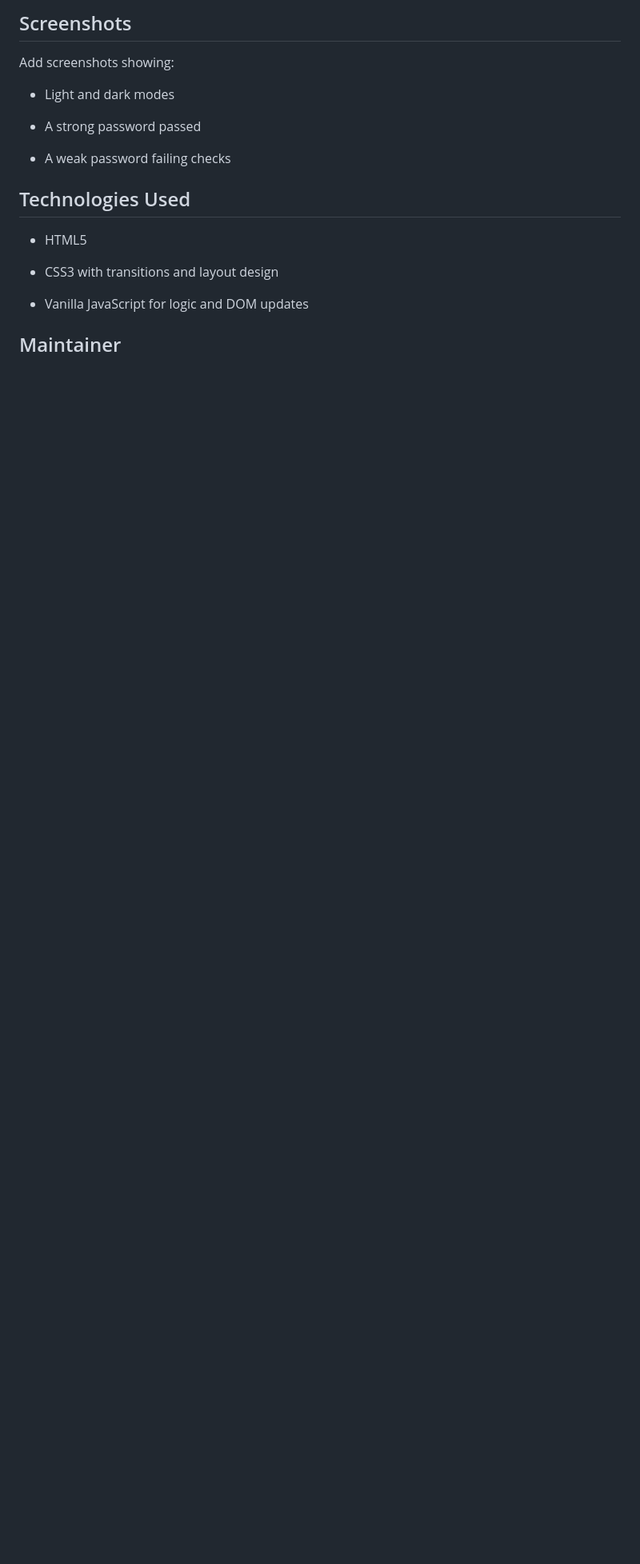
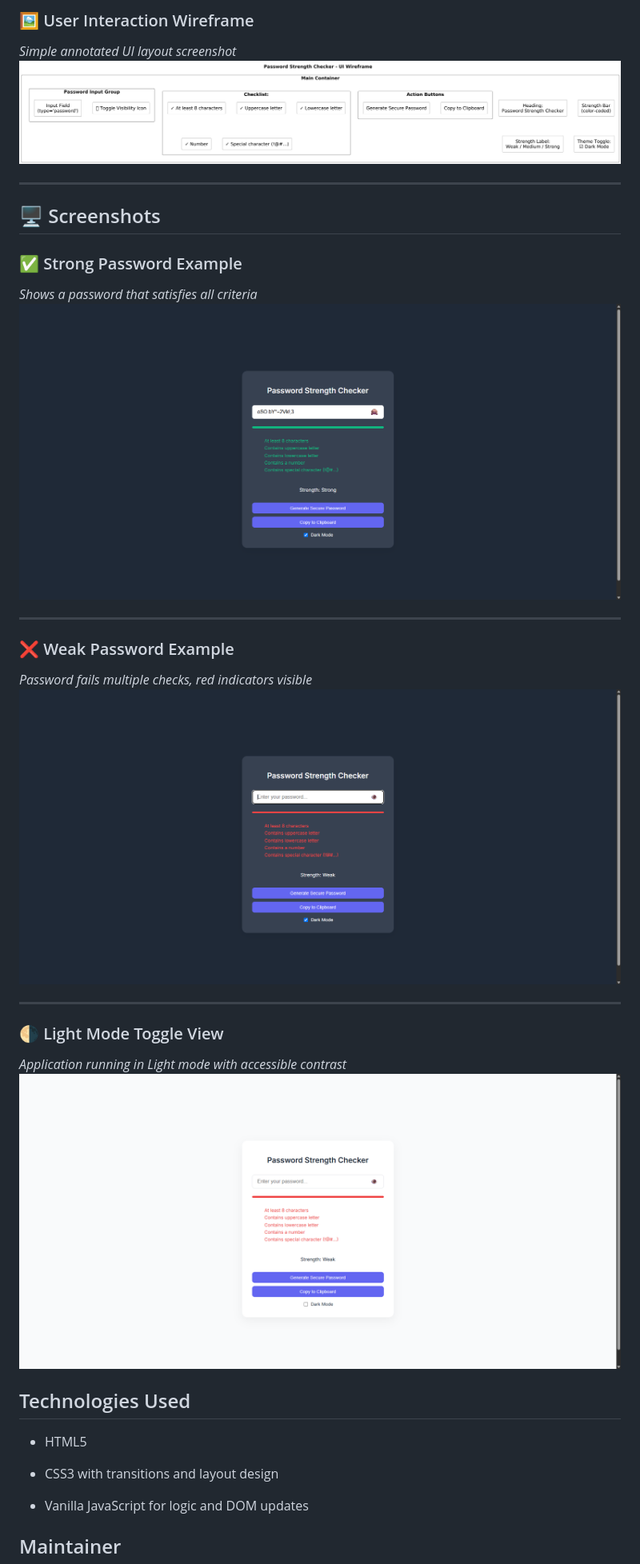
Before and after one commit to LousyCake/CyberSecurity_Projects, a Markdown page: Password Checker/README.md, the part around one of its changes. Shown at 80% size. Drawn GitHub-style; blank space fills up the shorter version.

```diff
--- a/Password Checker/README.md
+++ b/Password Checker/README.md
@@ -104,14 +105,27 @@ Add the following diagrams/screenshots and label them accordingly:
 
-## Screenshots
+### 🖼️ User Interaction Wireframe
+*Simple annotated UI layout screenshot*
+![UI Wireframe](./Assets/4.png)
 
-Add screenshots showing:
+---
 
-* Light and dark modes
+## 🖥 Screenshots
 
-* A strong password passed
+### ✅ Strong Password Example
+*Shows a password that satisfies all criteria*
+![Strong Password Screenshot](./Assets/7.png)
 
-* A weak password failing checks
+---
 
+### ❌ Weak Password Example
+*Password fails multiple checks, red indicators visible*
+![Weak Password Screenshot](./Assets/6.png)
+
+---
+
+### 🌗 Light Mode Toggle View
+*Application running in Light mode with accessible contrast*
+![Light Mode Screenshot](./Assets/5.png)
 ## Technologies Used
 
 * HTML5
```
Also changed, not shown: other parts of Password Checker/README.md (+13 -12 lines).
